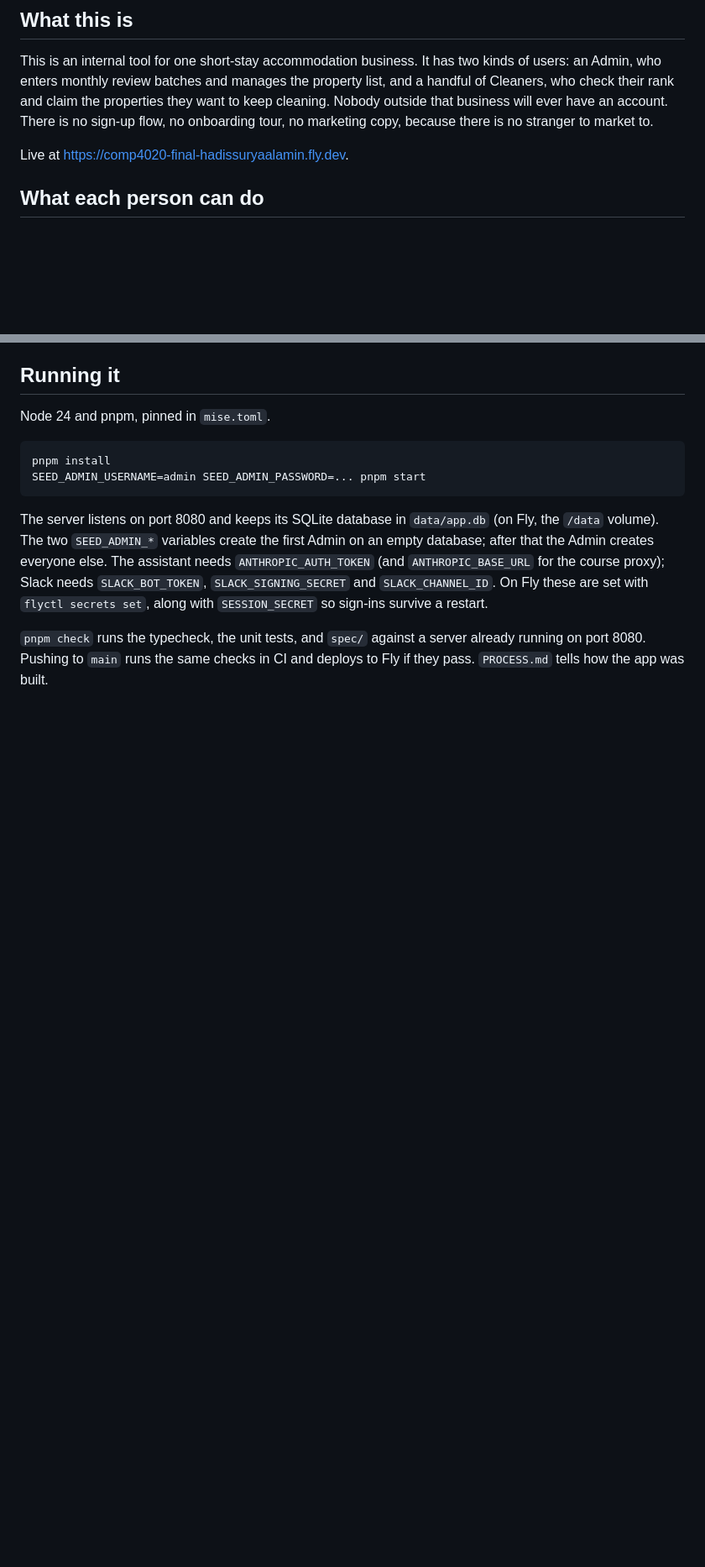
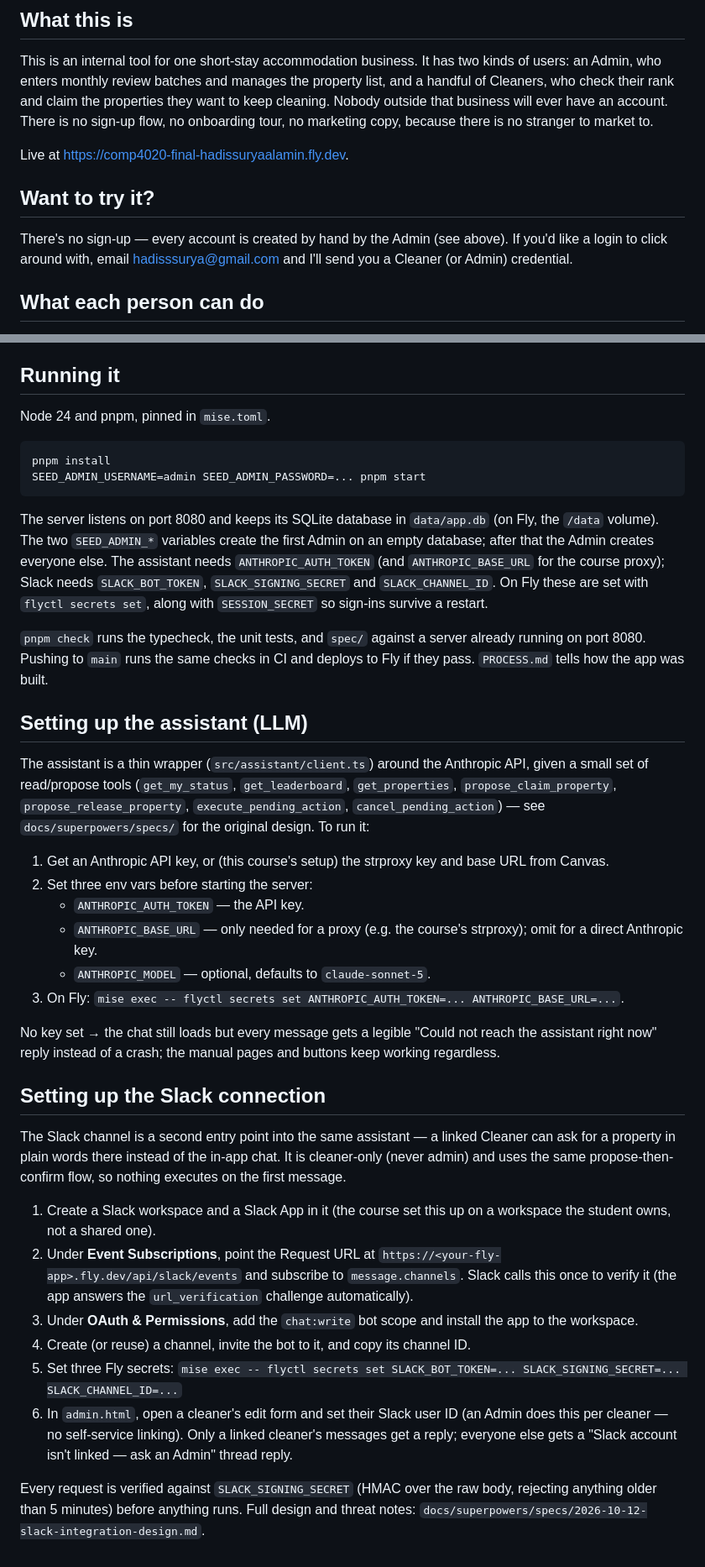
Before and after one commit to comp4020-agentic-coding-studio/comp4020-final-hadissuryaalamin, a Markdown page: README.md, 2 parts joined by grey strips. Shown at 84% size. GitHub-like rendering; blank space fills up the shorter version.

Commit message:
docs: add try-it contact info and LLM/Slack setup steps to README
Explains how a reviewer can get a login (email, no self-service
sign-up) and walks through the env vars and Slack App setup needed
to run the assistant and Slack integration locally or on Fly.

Co-Authored-By: Claude Sonnet 5 <noreply@anthropic.com>

```diff
--- a/README.md
+++ b/README.md
@@ -10,6 +10,12 @@ have an account. There is no sign-up flow, no onboarding tour, no marketing
 copy, because there is no stranger to market to.
 
 Live at <https://comp4020-final-hadissuryaalamin.fly.dev>.
+
+## Want to try it?
+
+There's no sign-up — every account is created by hand by the Admin (see
+above). If you'd like a login to click around with, email
+<hadisssurya@gmail.com> and I'll send you a Cleaner (or Admin) credential.
 
 ## What each person can do
 
@@ -139,3 +145,53 @@ restart.
 `pnpm check` runs the typecheck, the unit tests, and `spec/` against a server
 already running on port 8080. Pushing to `main` runs the same checks in CI and
 deploys to Fly if they pass. `PROCESS.md` tells how the app was built.
+
+## Setting up the assistant (LLM)
+
+The assistant is a thin wrapper (`src/assistant/client.ts`) around the
+Anthropic API, given a small set of read/propose tools (`get_my_status`,
+`get_leaderboard`, `get_properties`, `propose_claim_property`,
+`propose_release_property`, `execute_pending_action`,
+`cancel_pending_action`) — see `docs/superpowers/specs/` for the original
+design. To run it:
+
+1. Get an Anthropic API key, or (this course's setup) the strproxy key and
+   base URL from Canvas.
+2. Set three env vars before starting the server:
+   - `ANTHROPIC_AUTH_TOKEN` — the API key.
+   - `ANTHROPIC_BASE_URL` — only needed for a proxy (e.g. the course's
+     strproxy); omit for a direct Anthropic key.
+   - `ANTHROPIC_MODEL` — optional, defaults to `claude-sonnet-5`.
+3. On Fly: `mise exec -- flyctl secrets set ANTHROPIC_AUTH_TOKEN=... ANTHROPIC_BASE_URL=...`.
+
+No key set → the chat still loads but every message gets a legible
+"Could not reach the assistant right now" reply instead of a crash; the
+manual pages and buttons keep working regardless.
+
+## Setting up the Slack connection
+
+The Slack channel is a second entry point into the same assistant — a
+linked Cleaner can ask for a property in plain words there instead of the
+in-app chat. It is cleaner-only (never admin) and uses the same
+propose-then-confirm flow, so nothing executes on the first message.
+
+1. Create a Slack workspace and a Slack App in it (the course set this up
+   on a workspace the student owns, not a shared one).
+2. Under **Event Subscriptions**, point the Request URL at
+   `https://<your-fly-app>.fly.dev/api/slack/events` and subscribe to
+   `message.channels`. Slack calls this once to verify it (the app answers
+   the `url_verification` challenge automatically).
+3. Under **OAuth & Permissions**, add the `chat:write` bot scope and
+   install the app to the workspace.
+4. Create (or reuse) a channel, invite the bot to it, and copy its channel
+   ID.
+5. Set three Fly secrets:
+   `mise exec -- flyctl secrets set SLACK_BOT_TOKEN=... SLACK_SIGNING_SECRET=... SLACK_CHANNEL_ID=...`
+6. In `admin.html`, open a cleaner's edit form and set their Slack user ID
+   (an Admin does this per cleaner — no self-service linking). Only a
+   linked cleaner's messages get a reply; everyone else gets a "Slack
+   account isn't linked — ask an Admin" thread reply.
+
+Every request is verified against `SLACK_SIGNING_SECRET` (HMAC over the
+raw body, rejecting anything older than 5 minutes) before anything runs.
+Full design and threat notes: `docs/superpowers/specs/2026-10-12-slack-integration-design.md`.
```
